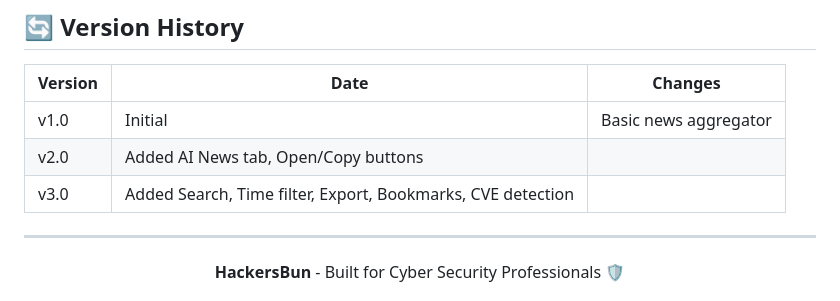
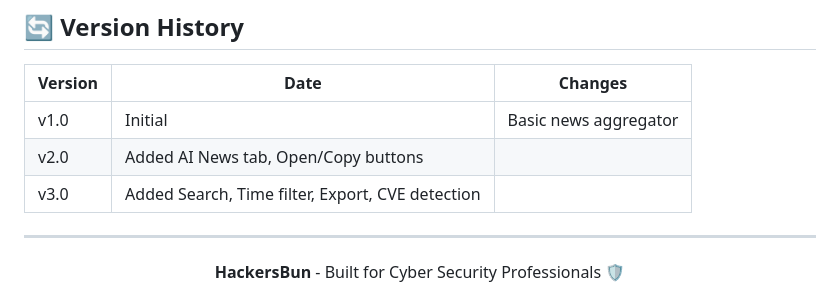
Before and after one commit to girish-rao-str/HackersBUN, a Markdown page: README.md, the part around the change. Drawn GitHub-style.

```diff
--- a/README.md
+++ b/README.md
@@ -181,7 +181,7 @@ This project is for educational and informational purposes. News content belongs
 |---------|------|---------|
 | v1.0 | Initial | Basic news aggregator |
 | v2.0 | Added AI News tab, Open/Copy buttons |
-| v3.0 | Added Search, Time filter, Export, Bookmarks, CVE detection |
+| v3.0 | Added Search, Time filter, Export, CVE detection |
 
 ---
 
```
